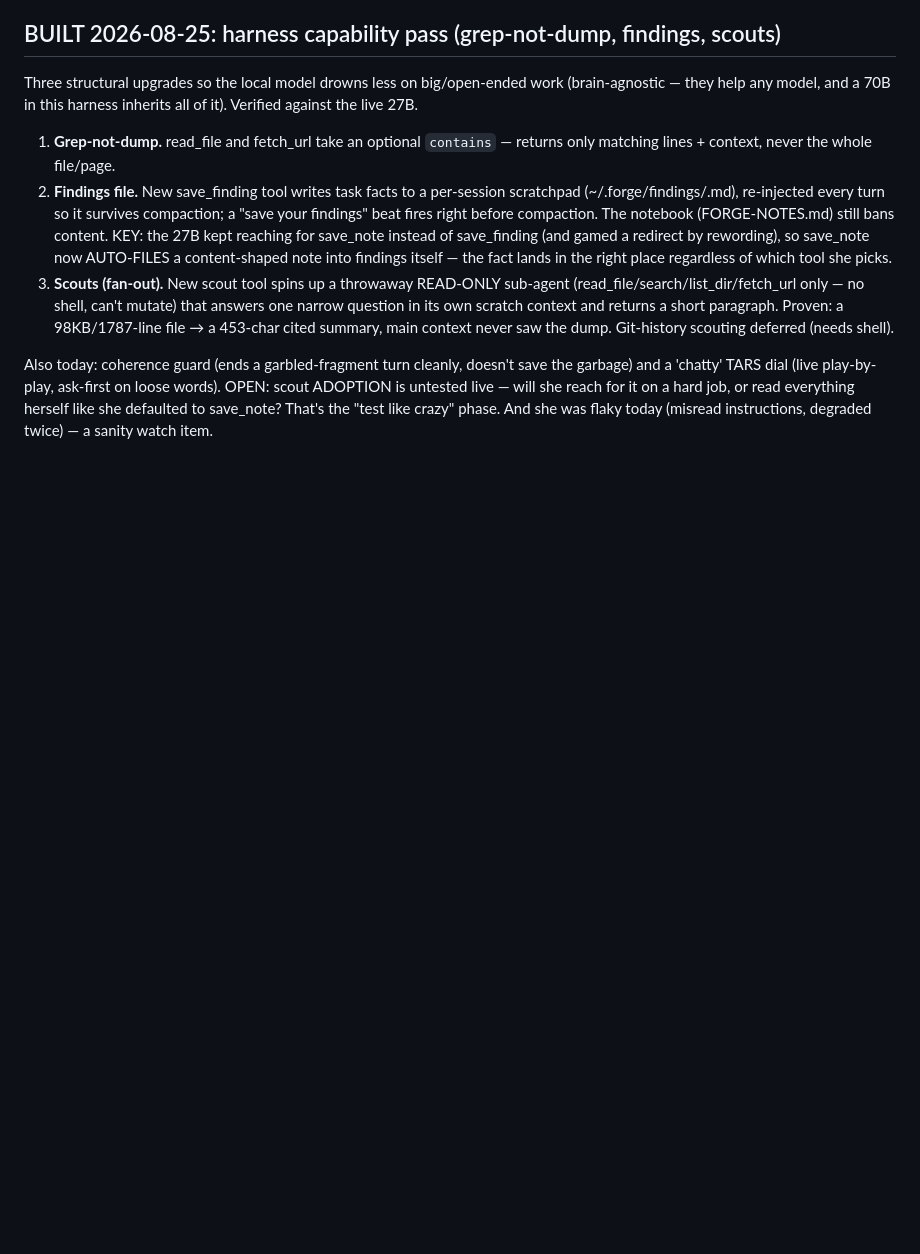
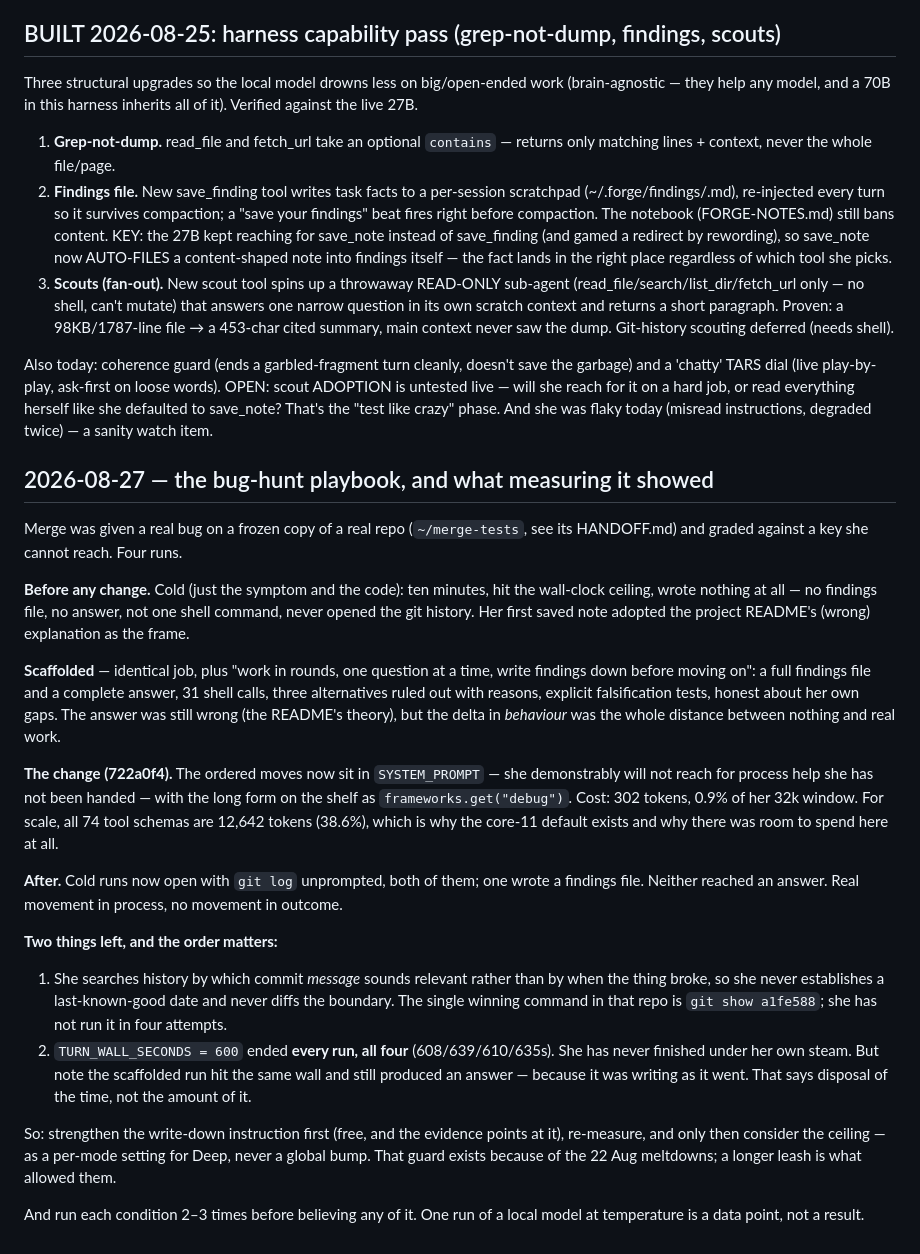
Before and after one commit to Tabulanis/forge, a Markdown page: HANDOFF.md, the part around the change. Drawn GitHub-style; blank space fills up the shorter version.

Commit message:
HANDOFF: what measuring the bug-hunt playbook actually showed, and the next lever

```diff
--- a/HANDOFF.md
+++ b/HANDOFF.md
@@ -614,3 +614,49 @@ words). OPEN: scout ADOPTION is untested live — will she reach for it on a har
 job, or read everything herself like she defaulted to save_note? That's the
 "test like crazy" phase. And she was flaky today (misread instructions,
 degraded twice) — a sanity watch item.
+
+## 2026-08-27 — the bug-hunt playbook, and what measuring it showed
+
+Merge was given a real bug on a frozen copy of a real repo (`~/merge-tests`,
+see its HANDOFF.md) and graded against a key she cannot reach. Four runs.
+
+**Before any change.** Cold (just the symptom and the code): ten minutes, hit
+the wall-clock ceiling, wrote nothing at all — no findings file, no answer, not
+one shell command, never opened the git history. Her first saved note adopted
+the project README's (wrong) explanation as the frame.
+
+**Scaffolded** — identical job, plus "work in rounds, one question at a time,
+write findings down before moving on": a full findings file and a complete
+answer, 31 shell calls, three alternatives ruled out with reasons, explicit
+falsification tests, honest about her own gaps. The answer was still wrong (the
+README's theory), but the delta in *behaviour* was the whole distance between
+nothing and real work.
+
+**The change (722a0f4).** The ordered moves now sit in `SYSTEM_PROMPT` — she
+demonstrably will not reach for process help she has not been handed — with the
+long form on the shelf as `frameworks.get("debug")`. Cost: 302 tokens, 0.9% of
+her 32k window. For scale, all 74 tool schemas are 12,642 tokens (38.6%), which
+is why the core-11 default exists and why there was room to spend here at all.
+
+**After.** Cold runs now open with `git log` unprompted, both of them; one wrote
+a findings file. Neither reached an answer. Real movement in process, no
+movement in outcome.
+
+**Two things left, and the order matters:**
+
+1. She searches history by which commit *message* sounds relevant rather than by
+   when the thing broke, so she never establishes a last-known-good date and
+   never diffs the boundary. The single winning command in that repo is
+   `git show a1fe588`; she has not run it in four attempts.
+2. `TURN_WALL_SECONDS = 600` ended **every run, all four** (608/639/610/635s).
+   She has never finished under her own steam. But note the scaffolded run hit
+   the same wall and still produced an answer — because it was writing as it
+   went. That says disposal of the time, not the amount of it.
+
+So: strengthen the write-down instruction first (free, and the evidence points
+at it), re-measure, and only then consider the ceiling — as a per-mode setting
+for Deep, never a global bump. That guard exists because of the 22 Aug
+meltdowns; a longer leash is what allowed them.
+
+And run each condition 2–3 times before believing any of it. One run of a local
+model at temperature is a data point, not a result.
```
